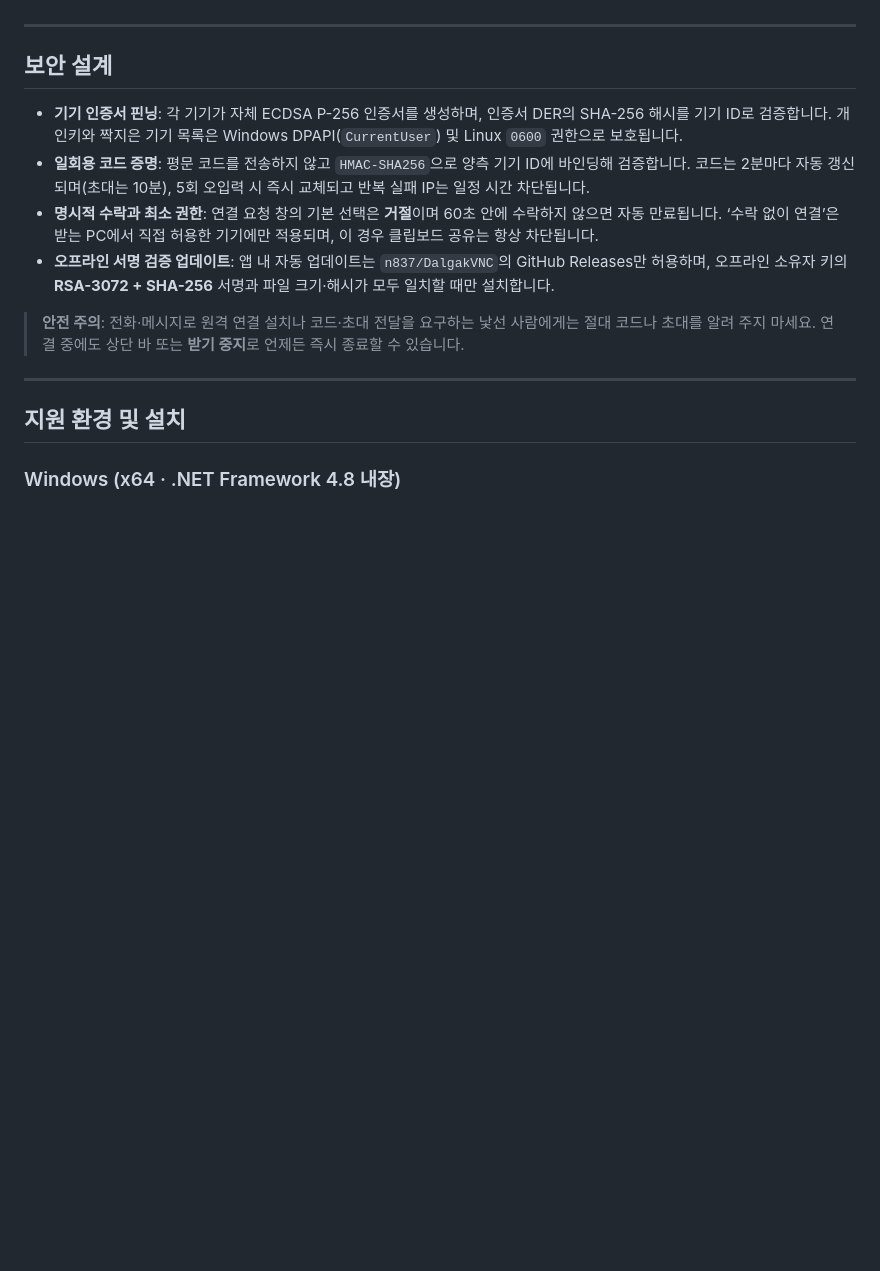
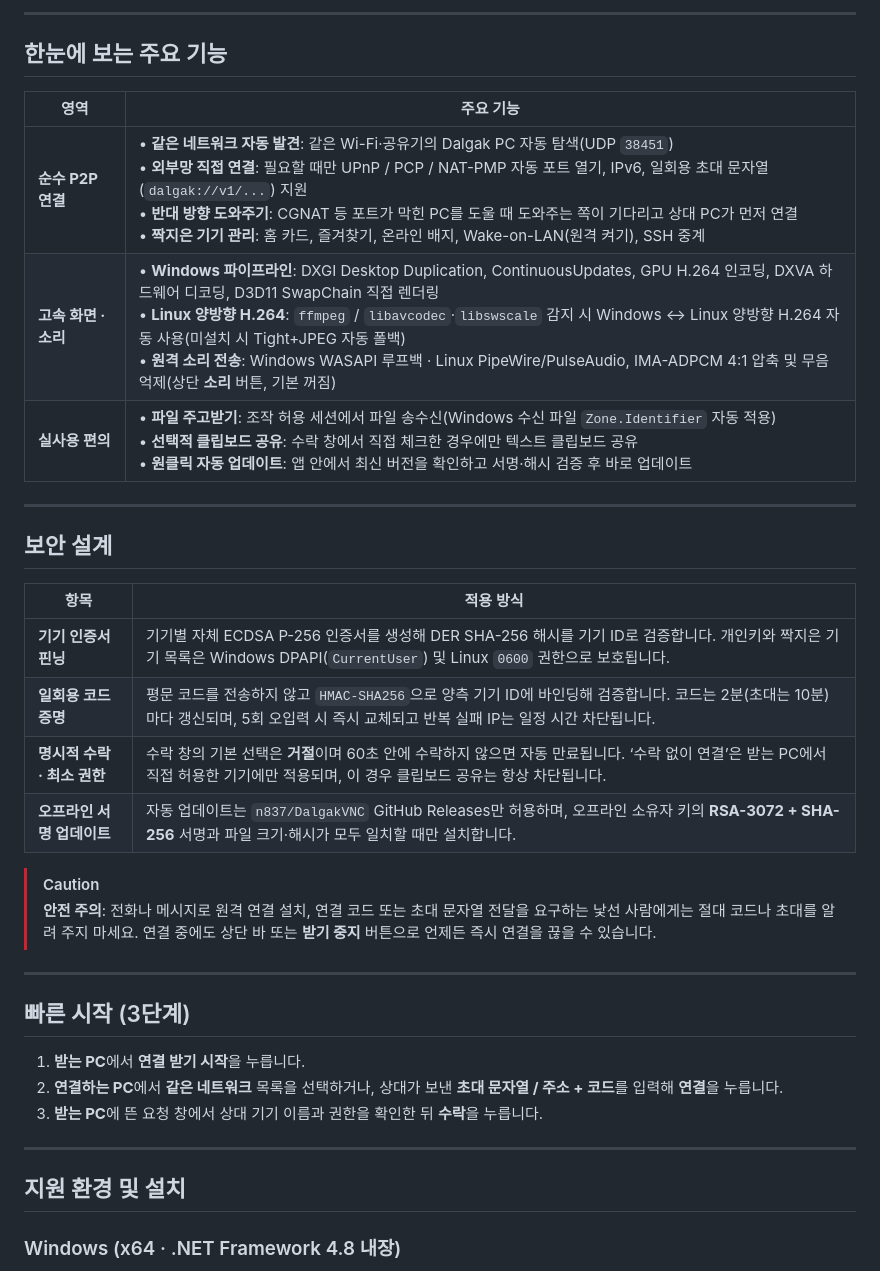
Before and after one commit to n837/DalgakVNC, a Markdown page: README.md, the part around one of its changes. Drawn GitHub-style; blank space fills up the shorter version.

```diff
--- a/README.md
+++ b/README.md
@@ -29,14 +72,34 @@
+---
+
+## 한눈에 보는 주요 기능
+
+| 영역 | 주요 기능 |
+| --- | --- |
+| **순수 P2P 연결** | • **같은 네트워크 자동 발견**: 같은 Wi-Fi·공유기의 Dalgak PC 자동 탐색(UDP `38451`)<br/>• **외부망 직접 연결**: 필요할 때만 UPnP / PCP / NAT-PMP 자동 포트 열기, IPv6, 일회용 초대 문자열(`dalgak://v1/...`) 지원<br/>• **반대 방향 도와주기**: CGNAT 등 포트가 막힌 PC를 도울 때 도와주는 쪽이 기다리고 상대 PC가 먼저 연결<br/>• **짝지은 기기 관리**: 홈 카드, 즐겨찾기, 온라인 배지, Wake-on-LAN(원격 켜기), SSH 중계 |
+| **고속 화면 · 소리** | • **Windows 파이프라인**: DXGI Desktop Duplication, ContinuousUpdates, GPU H.264 인코딩, DXVA 하드웨어 디코딩, D3D11 SwapChain 직접 렌더링<br/>• **Linux 양방향 H.264**: `ffmpeg` / `libavcodec`·`libswscale` 감지 시 Windows ↔ Linux 양방향 H.264 자동 사용(미설치 시 Tight+JPEG 자동 폴백)<br/>• **원격 소리 전송**: Windows WASAPI 루프백 · Linux PipeWire/PulseAudio, IMA-ADPCM 4:1 압축 및 무음 억제(상단 **소리** 버튼, 기본 꺼짐) |
+| **실사용 편의** | • **파일 주고받기**: 조작 허용 세션에서 파일 송수신(Windows 수신 파일 `Zone.Identifier` 자동 적용)<br/>• **선택적 클립보드 공유**: 수락 창에서 직접 체크한 경우에만 텍스트 클립보드 공유<br/>• **원클릭 자동 업데이트**: 앱 안에서 최신 버전을 확인하고 서명·해시 검증 후 바로 업데이트 |
 
 ---
 
 ## 보안 설계
 
-- **기기 인증서 핀닝**: 각 기기가 자체 ECDSA P-256 인증서를 생성하며, 인증서 DER의 SHA-256 해시를 기기 ID로 검증합니다. 개인키와 짝지은 기기 목록은 Windows DPAPI(`CurrentUser`) 및 Linux `0600` 권한으로 보호됩니다.
-- **일회용 코드 증명**: 평문 코드를 전송하지 않고 `HMAC-SHA256`으로 양측 기기 ID에 바인딩해 검증합니다. 코드는 2분마다 자동 갱신되며(초대는 10분), 5회 오입력 시 즉시 교체되고 반복 실패 IP는 일정 시간 차단됩니다.
-- **명시적 수락과 최소 권한**: 연결 요청 창의 기본 선택은 **거절**이며 60초 안에 수락하지 않으면 자동 만료됩니다. ‘수락 없이 연결’은 받는 PC에서 직접 허용한 기기에만 적용되며, 이 경우 클립보드 공유는 항상 차단됩니다.
-- **오프라인 서명 검증 업데이트**: 앱 내 자동 업데이트는 `n837/DalgakVNC`의 GitHub Releases만 허용하며, 오프라인 소유자 키의 **RSA-3072 + SHA-256** 서명과 파일 크기·해시가 모두 일치할 때만 설치합니다.
+| 항목 | 적용 방식 |
+| --- | --- |
+| **기기 인증서 핀닝** | 기기별 자체 ECDSA P-256 인증서를 생성해 DER SHA-256 해시를 기기 ID로 검증합니다. 개인키와 짝지은 기기 목록은 Windows DPAPI(`CurrentUser`) 및 Linux `0600` 권한으로 보호됩니다. |
+| **일회용 코드 증명** | 평문 코드를 전송하지 않고 `HMAC-SHA256`으로 양측 기기 ID에 바인딩해 검증합니다. 코드는 2분(초대는 10분)마다 갱신되며, 5회 오입력 시 즉시 교체되고 반복 실패 IP는 일정 시간 차단됩니다. |
+| **명시적 수락 · 최소 권한** | 수락 창의 기본 선택은 **거절**이며 60초 안에 수락하지 않으면 자동 만료됩니다. ‘수락 없이 연결’은 받는 PC에서 직접 허용한 기기에만 적용되며, 이 경우 클립보드 공유는 항상 차단됩니다. |
+| **오프라인 서명 업데이트** | 자동 업데이트는 `n837/DalgakVNC` GitHub Releases만 허용하며, 오프라인 소유자 키의 **RSA-3072 + SHA-256** 서명과 파일 크기·해시가 모두 일치할 때만 설치합니다. |
 
-> **안전 주의**: 전화·메시지로 원격 연결 설치나 코드·초대 전달을 요구하는 낯선 사람에게는 절대 코드나 초대를 알려 주지 마세요. 연결 중에도 상단 바 또는 **받기 중지**로 언제든 즉시 종료할 수 있습니다.
+> [!CAUTION]
+> **안전 주의**: 전화나 메시지로 원격 연결 설치, 연결 코드 또는 초대 문자열 전달을 요구하는 낯선 사람에게는 절대 코드나 초대를 알려 주지 마세요. 연결 중에도 상단 바 또는 **받기 중지** 버튼으로 언제든 즉시 연결을 끊을 수 있습니다.
+
+---
+
+## 빠른 시작 (3단계)
+
+1. **받는 PC**에서 **연결 받기 시작**을 누릅니다.
+2. **연결하는 PC**에서 **같은 네트워크** 목록을 선택하거나, 상대가 보낸 **초대 문자열 / 주소 + 코드**를 입력해 **연결**을 누릅니다.
+3. **받는 PC**에 뜬 요청 창에서 상대 기기 이름과 권한을 확인한 뒤 **수락**을 누릅니다.
 
 ---
 
```
Also changed, not shown: other parts of README.md (+64 -21 lines), readme-assets/home-screen.png (added), readme-assets/nearby-dialog.png (added), readme-assets/request-dialog.png (added), readme-assets/settings-screen.png (added), 1 other file.
